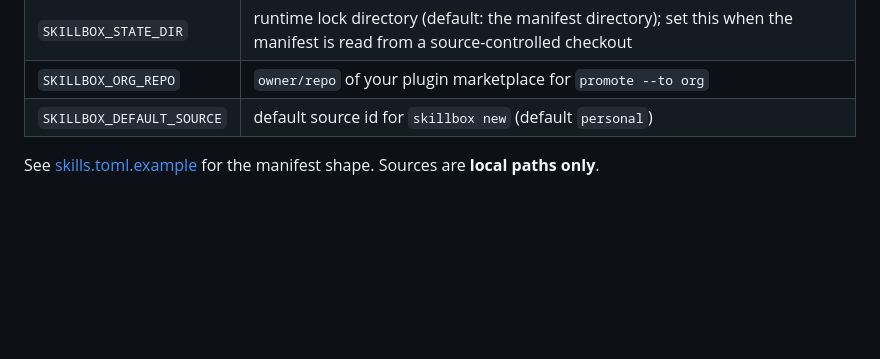
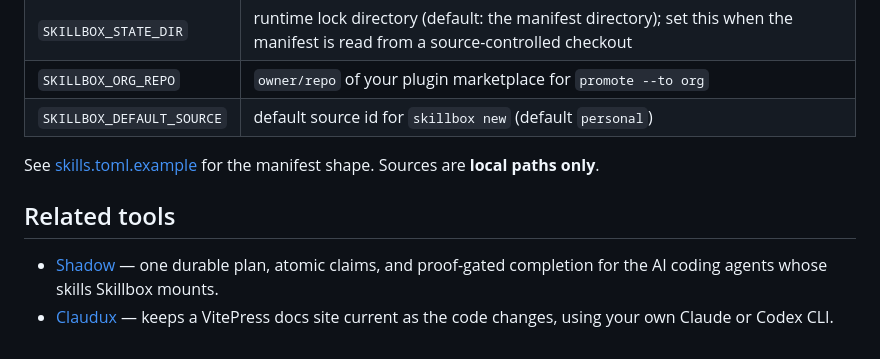
Before and after one commit to firstbitelabsllc/skillbox, a Markdown page: README.md, the part around the change. GitHub-like rendering; folded sections open; blank space fills up the shorter version.

Commit message:
README: related tools — Shadow and Claudux (#17)
Cross-links the org's public tools whose audiences overlap: visitors
arriving at skillbox from a skills search learn that Shadow coordinates
the same agents and Claudux keeps their docs current.

```diff
--- a/README.md
+++ b/README.md
@@ -223,3 +223,8 @@ See [skills.toml.example](skills.toml.example) for the manifest shape. Sources a
 
 
 </details>
+
+## Related tools
+
+- [Shadow](https://github.com/firstbitelabsllc/shadow) — one durable plan, atomic claims, and proof-gated completion for the AI coding agents whose skills Skillbox mounts.
+- [Claudux](https://github.com/firstbitelabsllc/claudux) — keeps a VitePress docs site current as the code changes, using your own Claude or Codex CLI.
```
